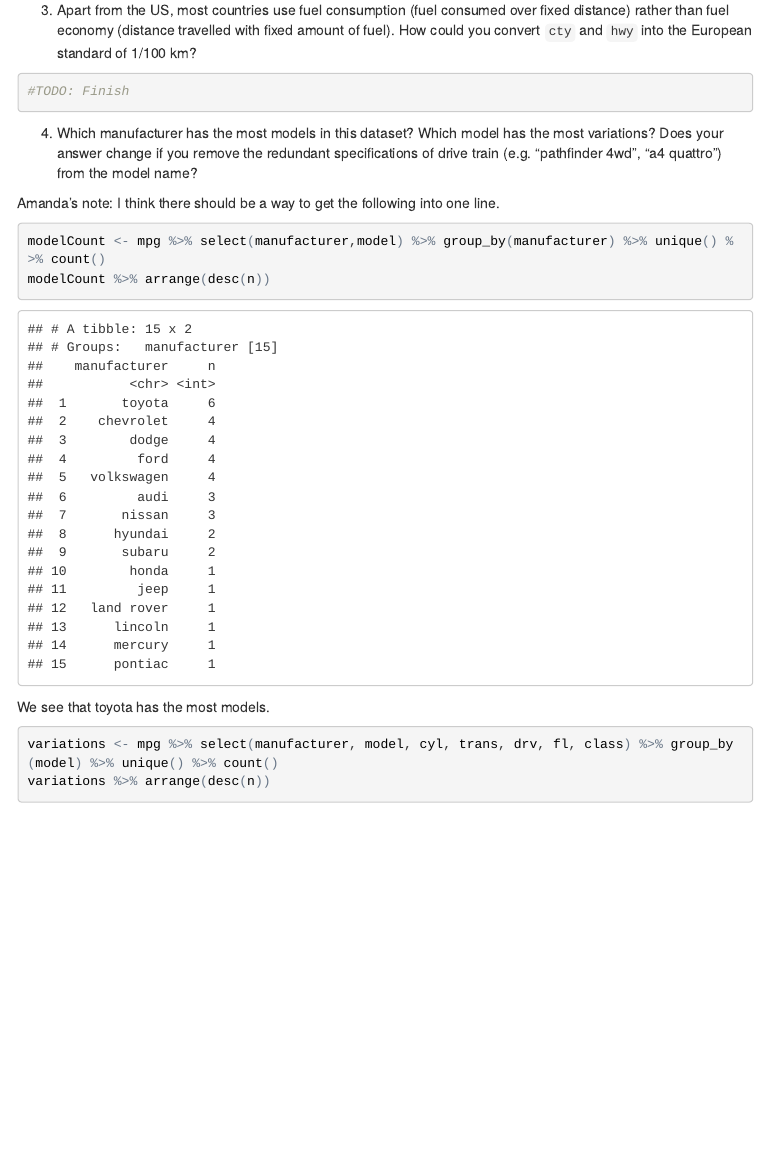
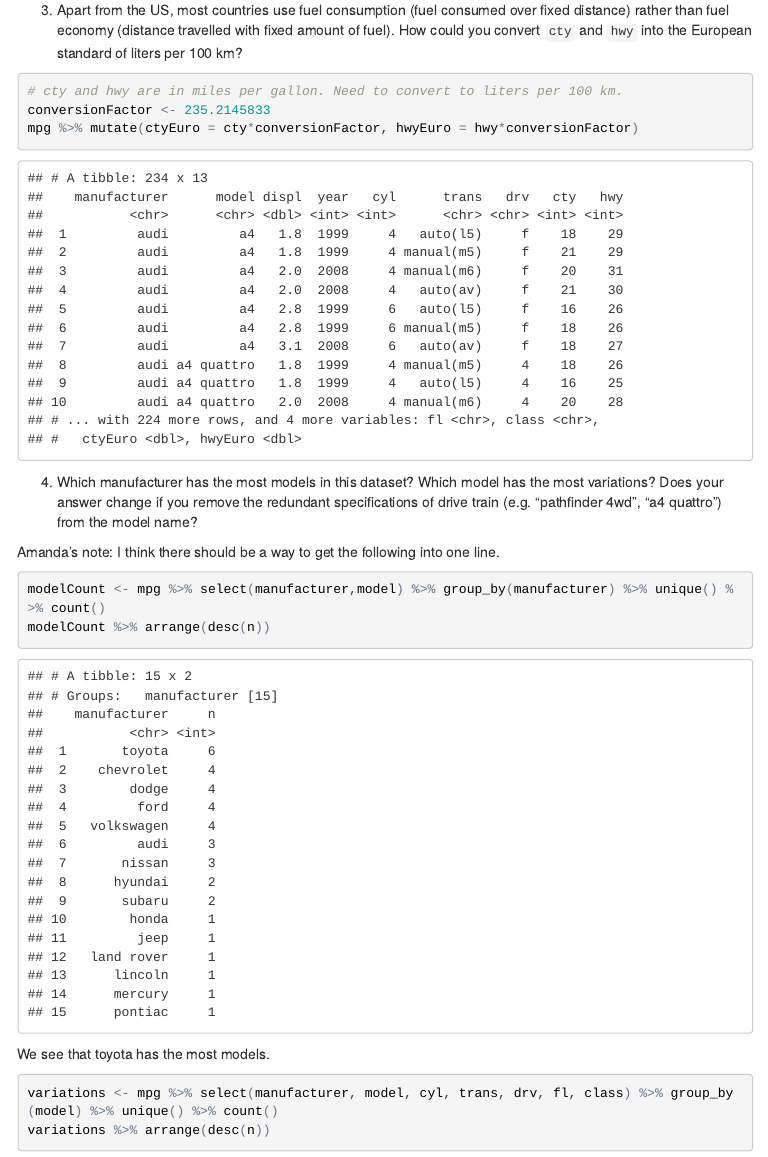
Before and after one commit to AmandaRP/ggplot2-exercises, an R Markdown document (Chapter2.Rmd): the page in a window 1100 px wide, from 1720 px down. The pictures show the output file Chapter2.html that the author committed with the source, opened offline; menus at the side of the page are left out.

Commit message:
Complete Ch 2 solutions.

````diff
--- a/Chapter2.Rmd
+++ b/Chapter2.Rmd
@@ -35,10 +35,12 @@ summary(mpg)
 data(package='ggplot2')
 ```
 
-3. Apart from the US, most countries use fuel consumption (fuel consumed over fixed distance) rather than fuel economy (distance travelled with fixed amount of fuel). How could you convert `cty` and `hwy` into the European standard of 1/100 km?
+3. Apart from the US, most countries use fuel consumption (fuel consumed over fixed distance) rather than fuel economy (distance travelled with fixed amount of fuel). How could you convert `cty` and `hwy` into the European standard of liters per 100 km?
 
 ```{r}
-#TODO: Finish
+# cty and hwy are in miles per gallon. Need to convert to liters per 100 km.
+conversionFactor <- 235.2145833
+mpg %>% mutate(ctyEuro = cty*conversionFactor, hwyEuro = hwy*conversionFactor)
 ```
 
 4. Which manufacturer has the most models in this dataset? Which model has the most variations? Does your answer change if you remove the redundant specifications of drive train (e.g. "pathfinder 4wd", "a4 quattro") from the model name?
````
Also changed, not shown: Chapter2.html.
